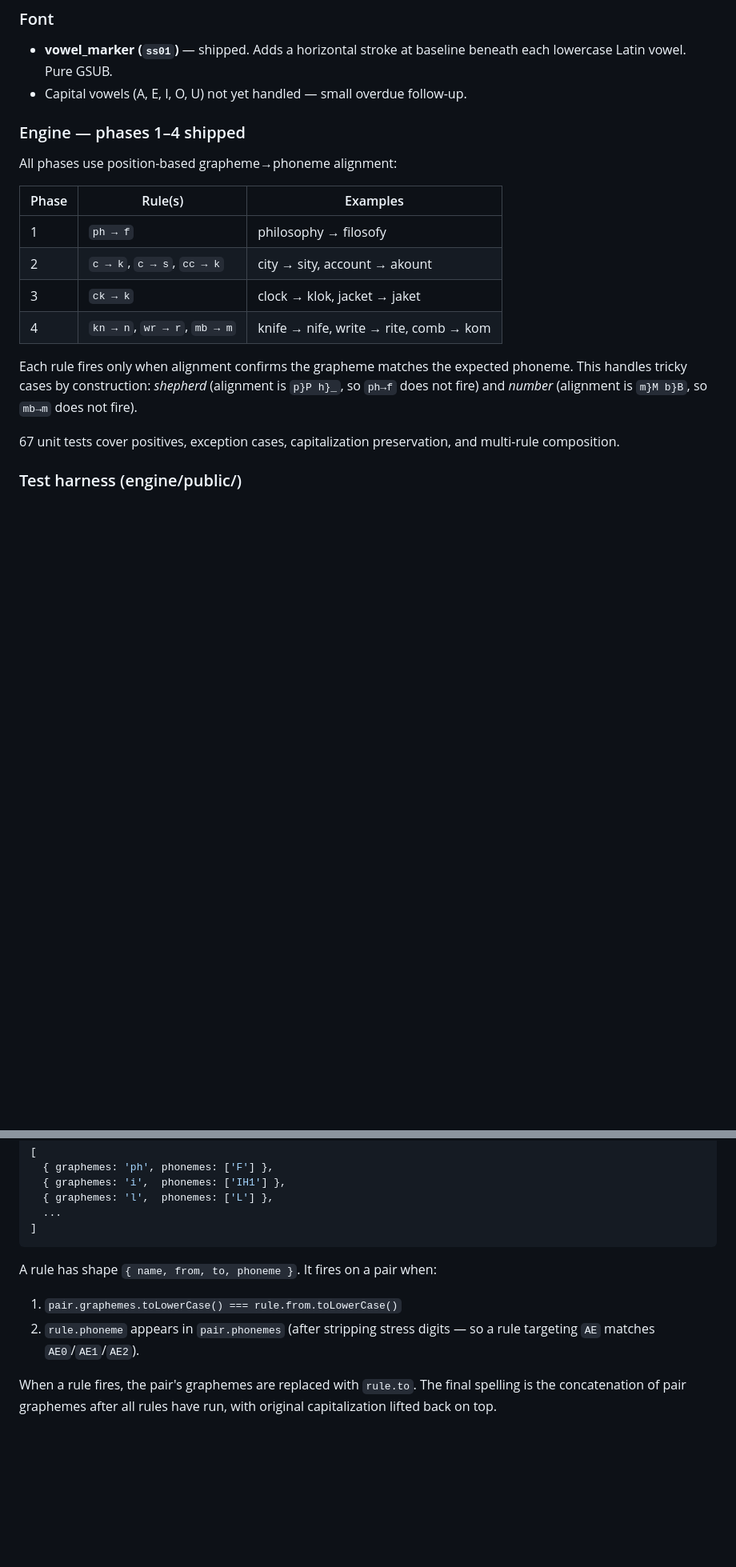
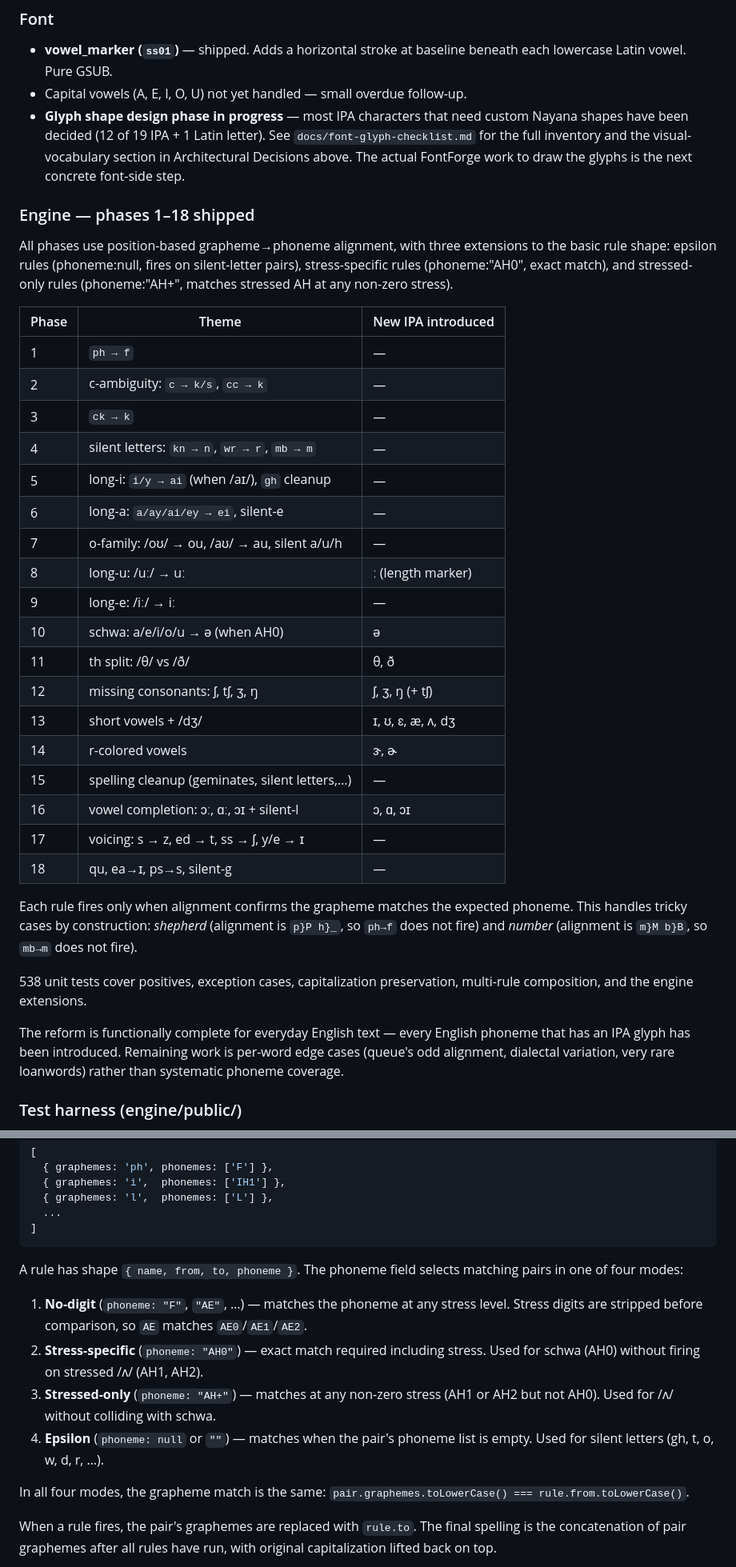
Before and after one commit to gnowledge/naYana-tutor, a Markdown page: AGENTS.md, 2 parts joined by grey strips. Shown at 80% size. GitHub-like rendering; blank space fills up the shorter version.

Commit message:
Update AGENTS.md with font design decisions and current engine state
Two updates:

1. Font glyph design — added a new architectural-decision section
   "Font glyph design — visual vocabulary" that records the design
   principles emerged across the recent font-shape work:
     - avoid mirror symmetries (b/d, p/q)
     - avoid rotational symmetries (e/ə, v/ʌ)
     - reuse unused Latin letters (c, j, q, x) as glyph slots
     - Greek letters fill IPA codepoint slots (Δ, δ, α)
     - acute accent is a general-purpose modifier (ś, j́)
     - stress encoded by element weight (ə vs ʌ, ɚ vs ɝ)
   Pointer to docs/font-glyph-checklist.md for the full per-character
   inventory. 12 of 19 IPA characters + 1 Latin letter decided.

2. Current state refresh — the document still said "phases 1-4
   shipped, 67 tests" but we are at phases 1-18 with 538 tests.
   Replaced with the full per-phase table showing the 18 phases,
   the IPA characters introduced in each, and a brief note on the
   functionally-complete state of the reform for everyday English.

   Also added a note about the font glyph design phase being in
   progress, and updated the engine-rule-shape documentation to
   describe all four phoneme-matching modes (no-digit, stress-specific,
   stressed-only, epsilon).

   Tiny addition: docs/font-glyph-checklist.md noted in the repo
   structure tree.

````diff
--- a/AGENTS.md
+++ b/AGENTS.md
@@ -149,24 +179,53 @@ of the same project.
   baseline beneath each lowercase Latin vowel. Pure GSUB.
 - Capital vowels (A, E, I, O, U) not yet handled — small overdue
   follow-up.
+- **Glyph shape design phase in progress** — most IPA characters that
+  need custom Nayana shapes have been decided (12 of 19 IPA + 1 Latin
+  letter). See `docs/font-glyph-checklist.md` for the full inventory
+  and the visual-vocabulary section in Architectural Decisions above.
+  The actual FontForge work to draw the glyphs is the next concrete
+  font-side step.
 
-### Engine — phases 1–4 shipped
-All phases use position-based grapheme→phoneme alignment:
+### Engine — phases 1–18 shipped
+All phases use position-based grapheme→phoneme alignment, with three
+extensions to the basic rule shape: epsilon rules (phoneme:null,
+fires on silent-letter pairs), stress-specific rules (phoneme:"AH0",
+exact match), and stressed-only rules (phoneme:"AH+", matches
+stressed AH at any non-zero stress).
 
-| Phase | Rule(s)                          | Examples                                  |
-|-------|----------------------------------|-------------------------------------------|
-| 1     | `ph → f`                         | philosophy → filosofy                     |
-| 2     | `c → k`, `c → s`, `cc → k`       | city → sity, account → akount             |
-| 3     | `ck → k`                         | clock → klok, jacket → jaket              |
-| 4     | `kn → n`, `wr → r`, `mb → m`     | knife → nife, write → rite, comb → kom    |
+| Phase | Theme                                             | New IPA introduced |
+|-------|---------------------------------------------------|--------------------|
+| 1     | `ph → f`                                          | —                  |
+| 2     | c-ambiguity: `c → k/s`, `cc → k`                  | —                  |
+| 3     | `ck → k`                                          | —                  |
+| 4     | silent letters: `kn → n`, `wr → r`, `mb → m`      | —                  |
+| 5     | long-i: `i/y → ai` (when /aɪ/), `gh` cleanup      | —                  |
+| 6     | long-a: `a/ay/ai/ey → ei`, silent-e               | —                  |
+| 7     | o-family: /oʊ/ → ou, /aʊ/ → au, silent a/u/h      | —                  |
+| 8     | long-u: /uː/ → uː                                 | ː (length marker)  |
+| 9     | long-e: /iː/ → iː                                 | —                  |
+| 10    | schwa: a/e/i/o/u → ə (when AH0)                   | ə                  |
+| 11    | th split: /θ/ vs /ð/                              | θ, ð               |
+| 12    | missing consonants: ʃ, tʃ, ʒ, ŋ                   | ʃ, ʒ, ŋ (+ tʃ)    |
+| 13    | short vowels + /dʒ/                               | ɪ, ʊ, ɛ, æ, ʌ, dʒ |
+| 14    | r-colored vowels                                  | ɝ, ɚ               |
+| 15    | spelling cleanup (geminates, silent letters,…)    | —                  |
+| 16    | vowel completion: ɔː, ɑː, ɔɪ + silent-l           | ɔ, ɑ, ɔɪ           |
+| 17    | voicing: s → z, ed → t, ss → ʃ, y/e → ɪ           | —                  |
+| 18    | qu, ea→ɪ, ps→s, silent-g                          | —                  |
 
 Each rule fires only when alignment confirms the grapheme matches the
 expected phoneme. This handles tricky cases by construction:
 *shepherd* (alignment is `p}P h}_`, so `ph→f` does not fire) and
 *number* (alignment is `m}M b}B`, so `mb→m` does not fire).
 
-67 unit tests cover positives, exception cases, capitalization
-preservation, and multi-rule composition.
+538 unit tests cover positives, exception cases, capitalization
+preservation, multi-rule composition, and the engine extensions.
+
+The reform is functionally complete for everyday English text — every
+English phoneme that has an IPA glyph has been introduced. Remaining
+work is per-word edge cases (queue's odd alignment, dialectal variation,
+very rare loanwords) rather than systematic phoneme coverage.
 
 ### Test harness (engine/public/)
 - Phase slider 0..N
@@ -280,10 +339,21 @@ Each pronunciation entry in the dictionary carries a `pairs` array:
 ]
 ```
 
-A rule has shape `{ name, from, to, phoneme }`. It fires on a pair when:
-1. `pair.graphemes.toLowerCase() === rule.from.toLowerCase()`
-2. `rule.phoneme` appears in `pair.phonemes` (after stripping stress
-   digits — so a rule targeting `AE` matches `AE0`/`AE1`/`AE2`).
+A rule has shape `{ name, from, to, phoneme }`. The phoneme field
+selects matching pairs in one of four modes:
+
+1. **No-digit** (`phoneme: "F"`, `"AE"`, …) — matches the phoneme at any
+   stress level. Stress digits are stripped before comparison, so `AE`
+   matches `AE0`/`AE1`/`AE2`.
+2. **Stress-specific** (`phoneme: "AH0"`) — exact match required including
+   stress. Used for schwa (AH0) without firing on stressed /ʌ/ (AH1, AH2).
+3. **Stressed-only** (`phoneme: "AH+"`) — matches at any non-zero stress
+   (AH1 or AH2 but not AH0). Used for /ʌ/ without colliding with schwa.
+4. **Epsilon** (`phoneme: null` or `""`) — matches when the pair's phoneme
+   list is empty. Used for silent letters (gh, t, o, w, d, r, …).
+
+In all four modes, the grapheme match is the same: `pair.graphemes.toLowerCase()
+=== rule.from.toLowerCase()`.
 
 When a rule fires, the pair's graphemes are replaced with `rule.to`.
 The final spelling is the concatenation of pair graphemes after all
````
Also changed, not shown: other parts of AGENTS.md (+30 -0 lines).
